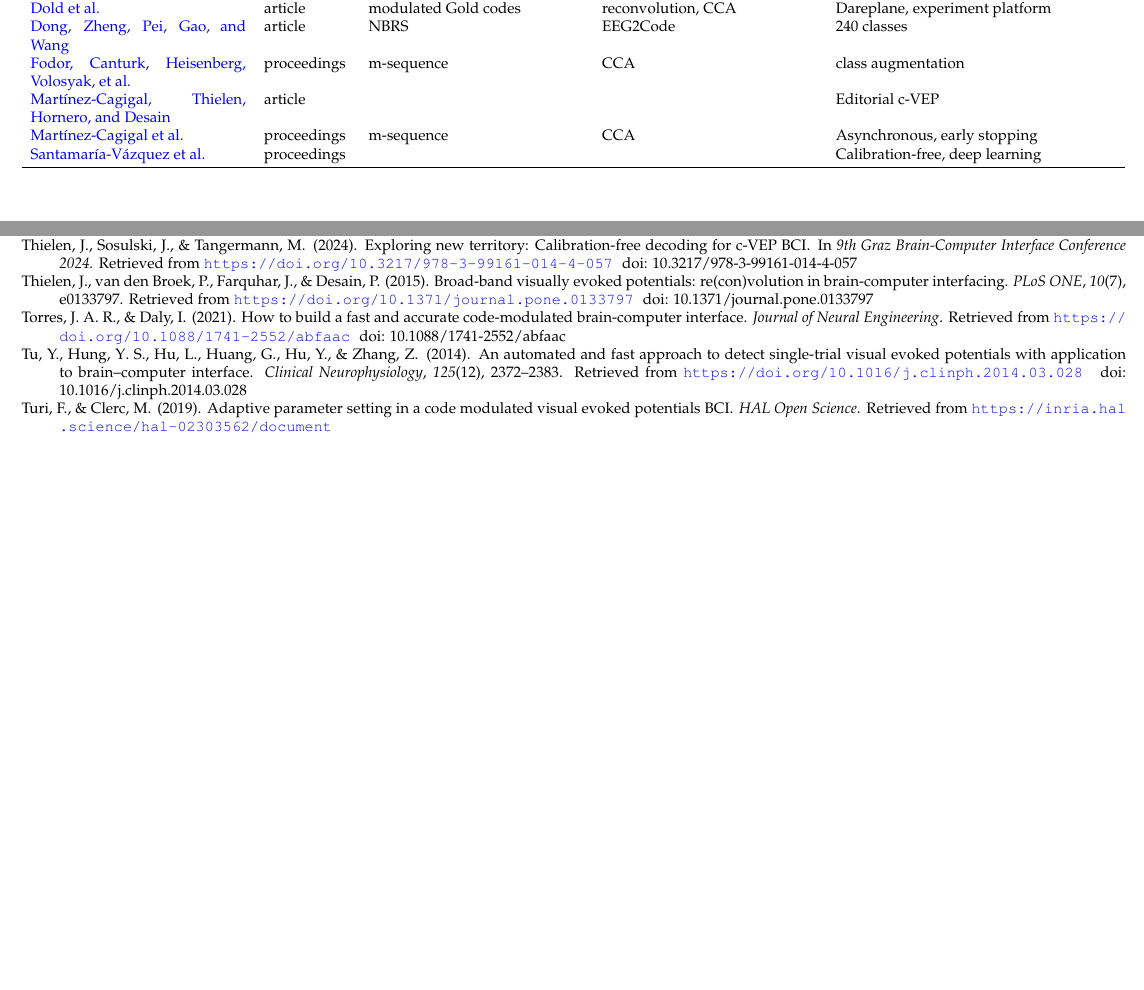
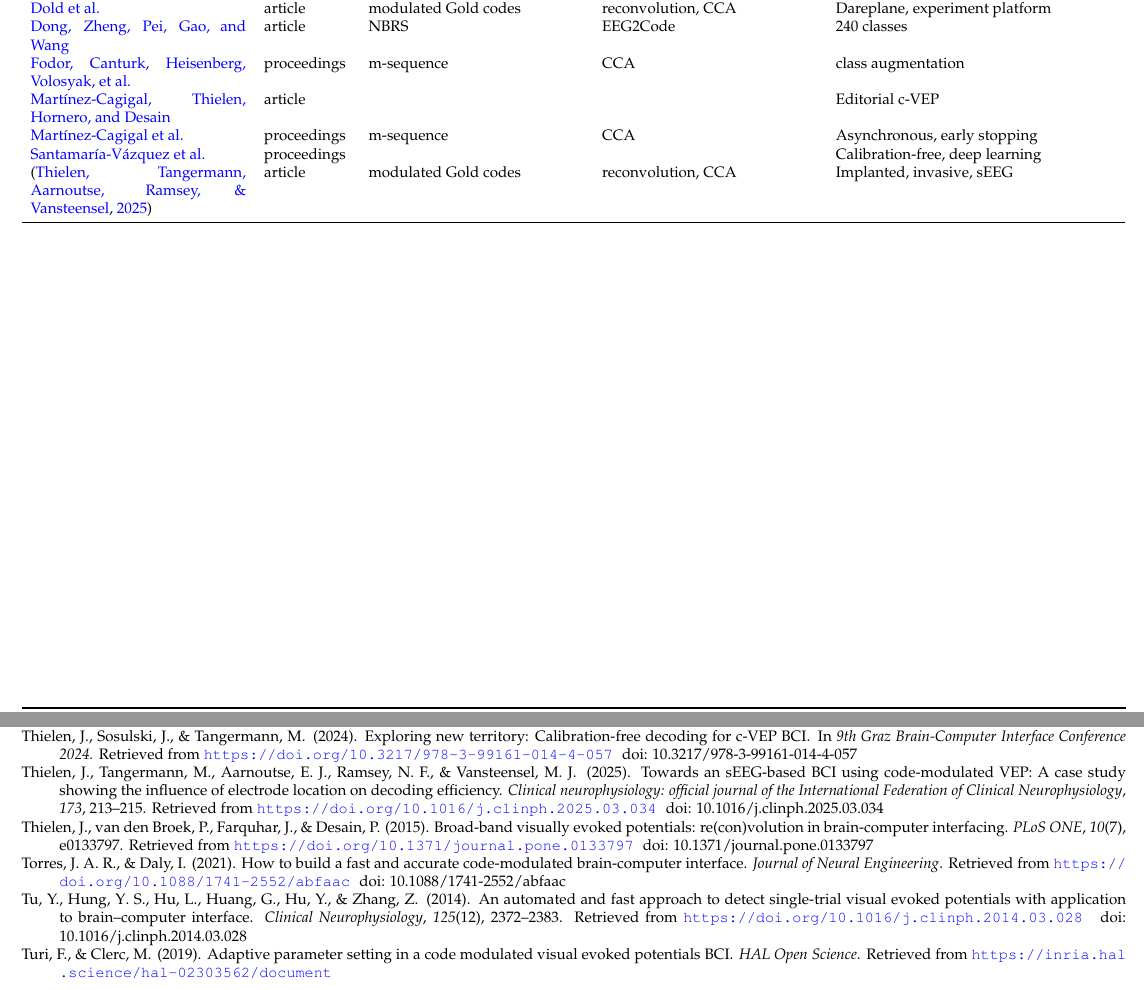
Before and after one commit to thijor/cvep-literature, a LaTeX CV (cvep-literature.tex, which reads cvep-literature.bib): two parts of pages 1 and 19 of 23, joined at a grey line, cut so that both start at the same text, the shorter picture padded with empty space. Compiled offline with pdfLaTeX.

Commit message:
add thielen2025

```diff
--- a/cvep-literature.bib
+++ b/cvep-literature.bib
@@ -1407,6 +1407,17 @@ doi = {10.34973/1ecz-1232},
 url = {https://doi.org/10.34973/1ecz-1232}
 }
 
+@article{thielen2025,
+	title={Towards an {sEEG}-based {BCI} using code-modulated {VEP}: A case study showing the influence of electrode location on decoding efficiency},
+	author={Thielen, Jordy and Tangermann, Michael and Aarnoutse, Erik J and Ramsey, Nick F and Vansteensel, Mariska J},
+	journal={Clinical neurophysiology: official journal of the International Federation of Clinical Neurophysiology},
+	volume={173},
+	pages={213--215},
+	year={2025},
+	doi={10.1016/j.clinph.2025.03.034},
+	url={https://doi.org/10.1016/j.clinph.2025.03.034}
+}
+
 @article{torres2021,
 title={How to build a fast and accurate code-modulated brain-computer interface},
 author={Torres, Juan Antonio Ramirez and Daly, Ian},
--- a/cvep-literature.tex
+++ b/cvep-literature.tex
@@ -57,6 +57,7 @@
 \newacronym{pca}{PCA}{principal component analysis}
 \newacronym{qssvep}{QSSVEP}{quasi steady-state visual evoked potential}
 \newacronym{rda}{RDA}{regularized discriminant analysis}
+\newacronym{seeg}{sEEG}{stereoelectroencephalography}
 \newacronym{slda}{sLDA}{shrinkage linear discriminant analysis}
 \newacronym{sop}{SOP}{superposition optimized pulse}
 \newacronym{ssmvep}{SSMVEP}{steady state motion visual evoked potential}
@@ -87,6 +88,7 @@
 		\citeauthor{martinez2025a} & article &  &  & Editorial \acrshort{cvep} \\
 		\citeauthor{martinez2025b} & proceedings &  m-sequence & \acrshort{cca} & Asynchronous, early stopping \\
 		\citeauthor{santamaria2025} & proceedings & & & Calibration-free, deep learning \\
+		\cite{thielen2025} & article & modulated Gold codes & reconvolution, \acrshort{cca} & Implanted, invasive, \acrshort{seeg} \\
 		\bottomrule
 	\end{tabular}
 \end{table}
```
Also changed, not shown: cvep-literature.pdf.
